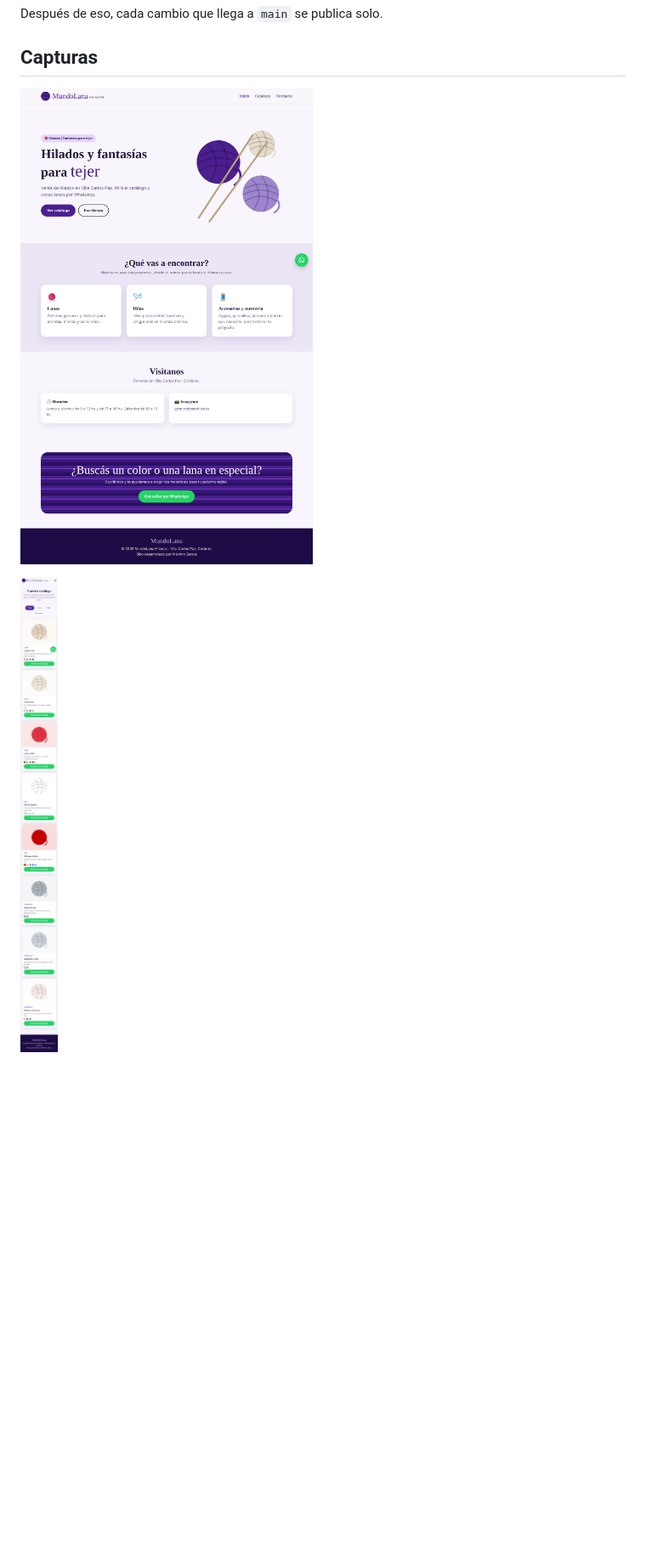
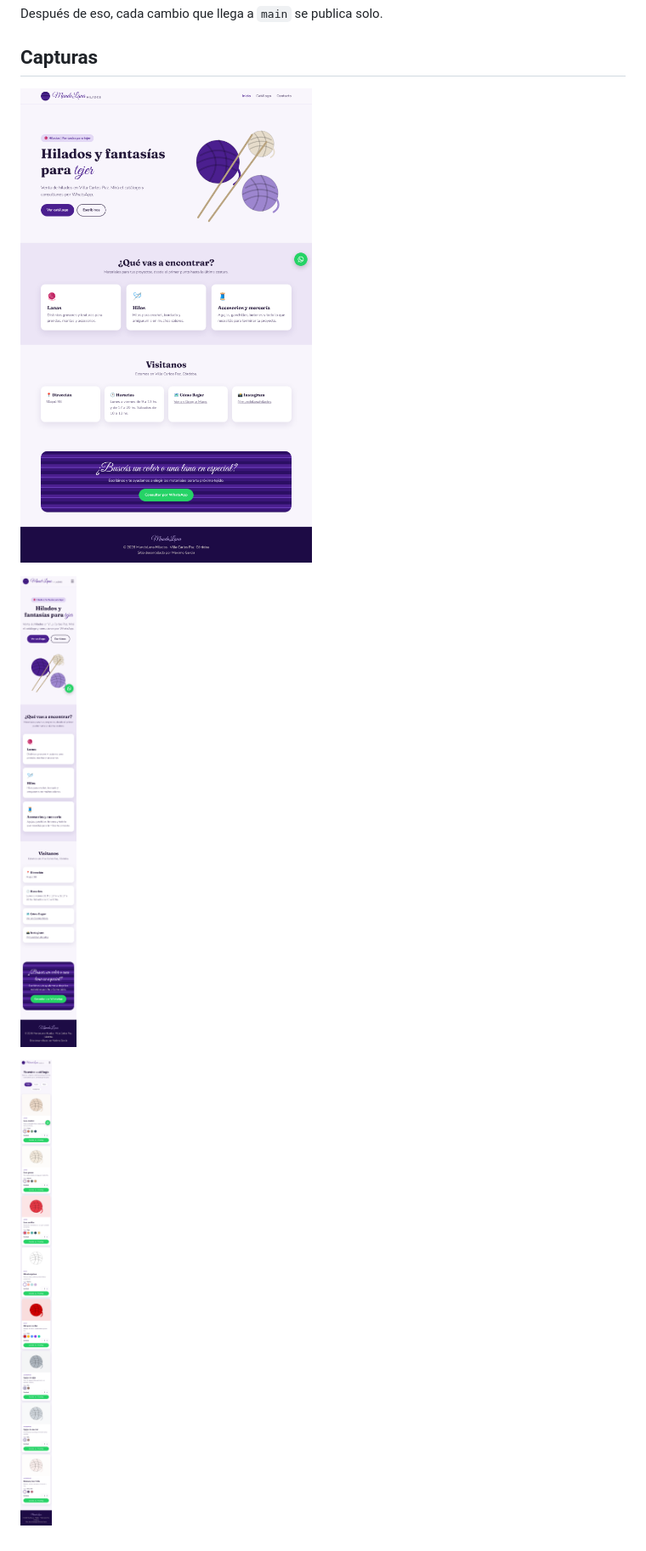
Before and after one commit to maximogarcia310-dot/Mundo-lana, a Markdown page: README.md, the part around one of its changes. Shown at 85% size. Drawn GitHub-style; pictures changed too: capturas/catalogo-celular.png, capturas/inicio-celular.png (added), capturas/inicio.png; blank space fills up the shorter version.

Commit message:
Actualiza las capturas del README (etapa 1)
Co-Authored-By: Claude Fable 5.2 <noreply@anthropic.com>
Claude-Session: https://claude.ai/code/session_0175CQDQhy6CnmK8STkNoJGe

```diff
--- a/README.md
+++ b/README.md
@@ -87,4 +87,6 @@ Después de eso, cada cambio que llega a `main` se publica solo.
 
 ![Inicio](capturas/inicio.png)
 
+![Inicio en celular](capturas/inicio-celular.png)
+
 ![Catálogo en celular](capturas/catalogo-celular.png)
```
Also changed, not shown: other parts of README.md (+1 -1 lines).
